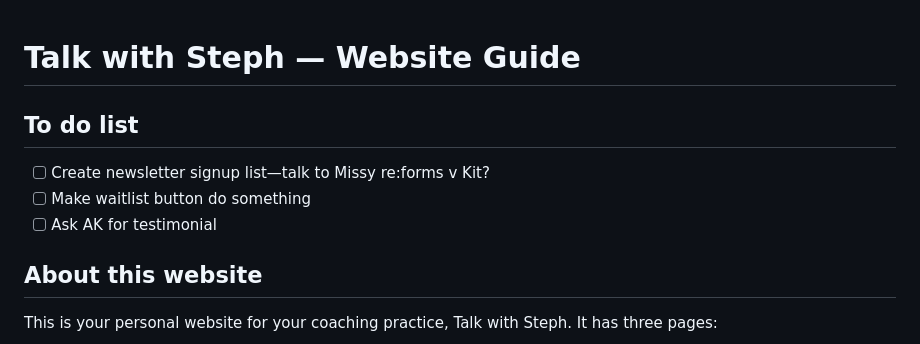
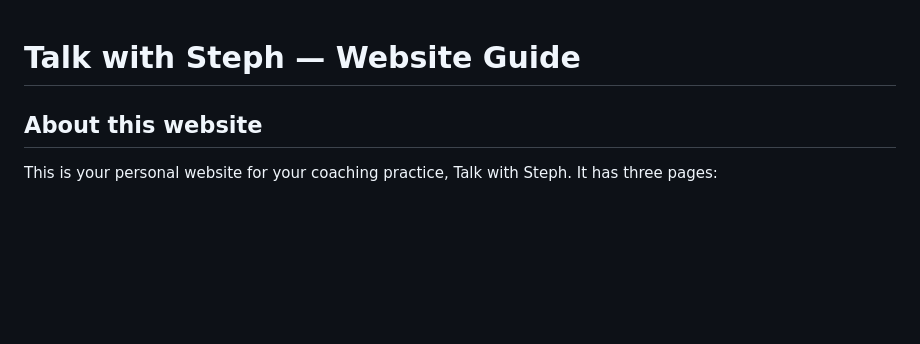
Before and after one commit to swearingenmj/talk-with-steph, a Markdown page: README.md, the part around the change. GitHub-like rendering; blank space fills up the shorter version.

```diff
--- a/README.md
+++ b/README.md
@@ -1,9 +1,4 @@
 # Talk with Steph — Website Guide
-
-## To do list
-- [ ] Create newsletter signup list—talk to Missy re:forms v Kit?
-- [ ] Make waitlist button do something
-- [ ] Ask AK for testimonial
 
 ## About this website
 
```
